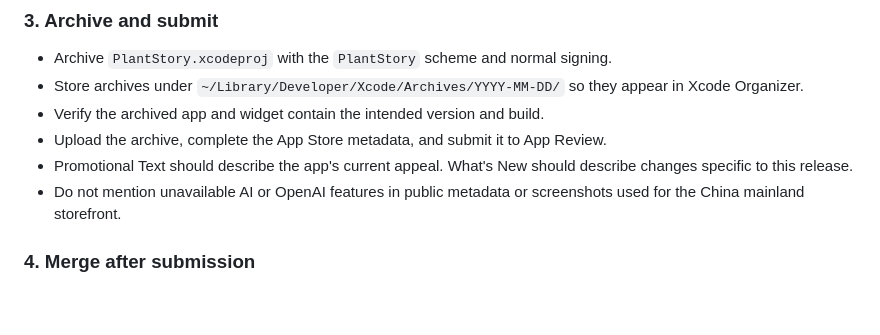
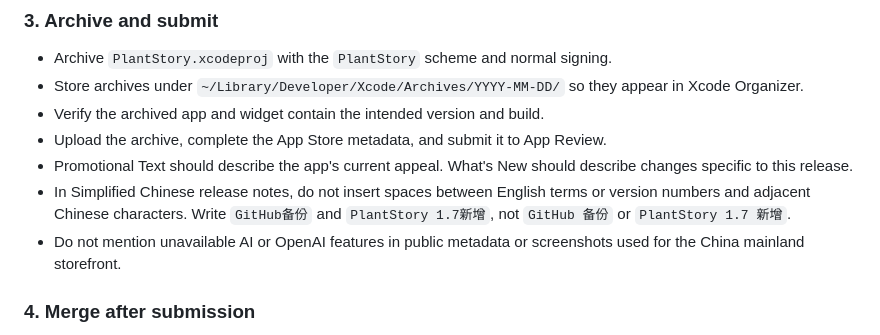
Before and after one commit to zicodeng/PlantStory, a Markdown page: RELEASING.md, the part around the change. Drawn GitHub-style; blank space fills up the shorter version.

Commit message:
Document Chinese release note spacing

```diff
--- a/RELEASING.md
+++ b/RELEASING.md
@@ -61,6 +61,7 @@ When the release is feature-complete:
 - Verify the archived app and widget contain the intended version and build.
 - Upload the archive, complete the App Store metadata, and submit it to App Review.
 - Promotional Text should describe the app's current appeal. What's New should describe changes specific to this release.
+- In Simplified Chinese release notes, do not insert spaces between English terms or version numbers and adjacent Chinese characters. Write `GitHub备份` and `PlantStory 1.7新增`, not `GitHub 备份` or `PlantStory 1.7 新增`.
 - Do not mention unavailable AI or OpenAI features in public metadata or screenshots used for the China mainland storefront.
 
 ### 4. Merge after submission
```
